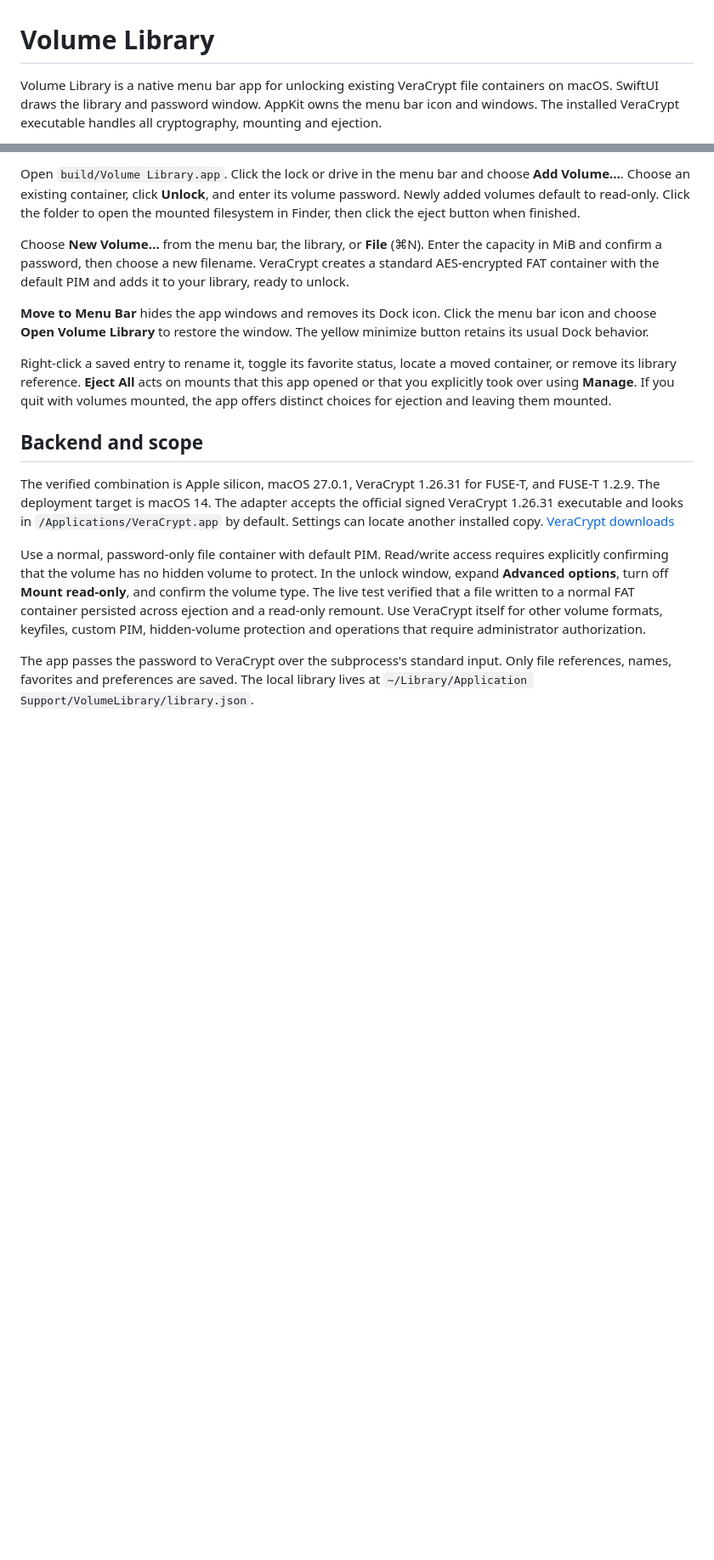
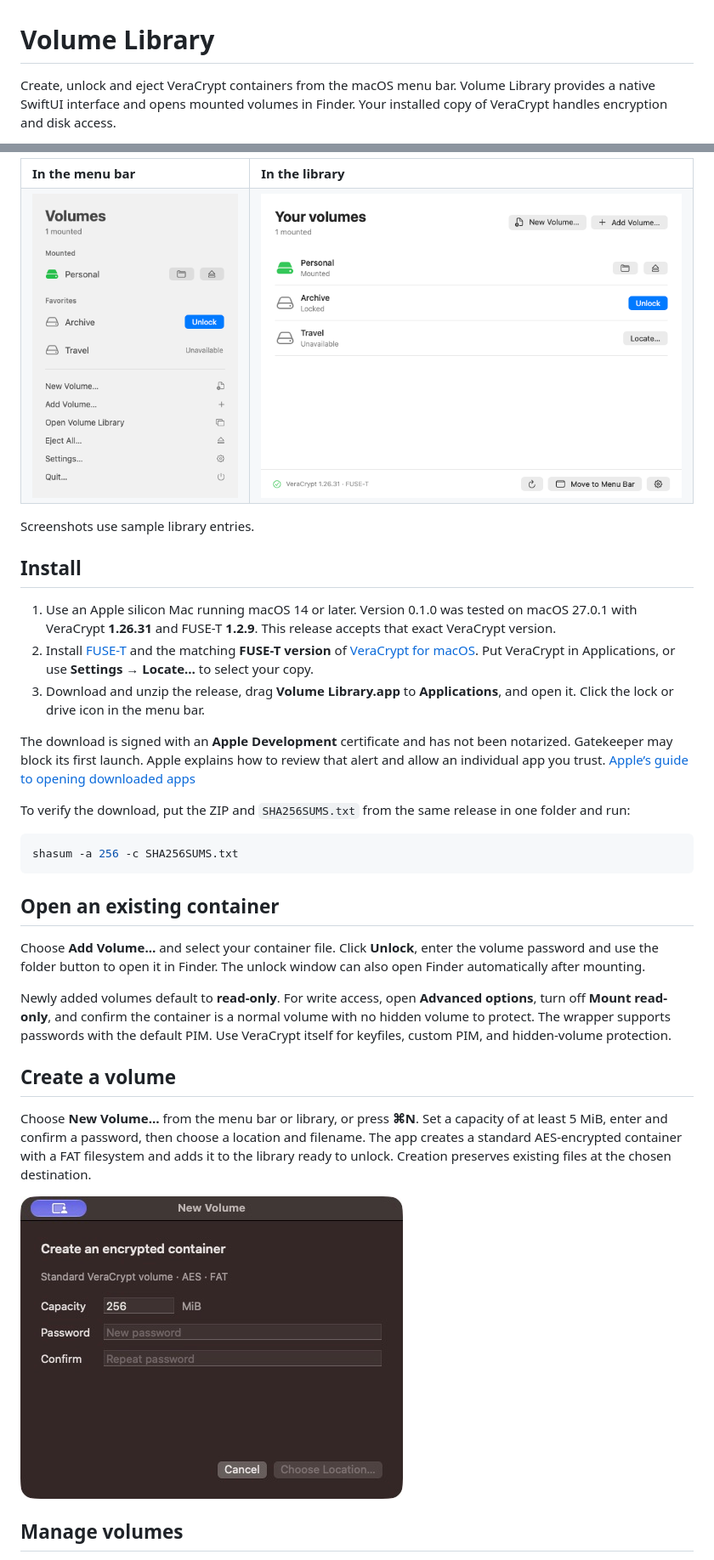
Before and after one commit to Endogen/volume-library, a Markdown page: README.md, 2 parts joined by grey strips. Shown at 85% size. Drawn GitHub-style; pictures changed too: docs/screenshots/create.jpg (added), docs/screenshots/library.png (added), docs/screenshots/menu.png (added); blank space fills up the shorter version.

Commit message:
Document installation, signing and everyday use with native screenshots

````diff
--- a/README.md
+++ b/README.md
@@ -1,4 +1,4 @@
 # Volume Library
 
-Volume Library is a native menu bar app for unlocking existing VeraCrypt file containers on macOS. SwiftUI draws the library and password window. AppKit owns the menu bar icon and windows. The installed VeraCrypt executable handles all cryptography, mounting and ejection.
+Create, unlock and eject VeraCrypt containers from the macOS menu bar. Volume Library provides a native SwiftUI interface and opens mounted volumes in Finder. Your installed copy of VeraCrypt handles encryption and disk access.
 
@@ -6,16 +6,36 @@ Volume Library is a native menu bar app for unlocking existing VeraCrypt file co
 
-Open `build/Volume Library.app`. Click the lock or drive in the menu bar and choose **Add Volume…**. Choose an existing container, click **Unlock**, and enter its volume password. Newly added volumes default to read-only. Click the folder to open the mounted filesystem in Finder, then click the eject button when finished.
+<table>
+<tr><th align="left">In the menu bar</th><th align="left">In the library</th></tr>
+<tr><td valign="top"><img src="docs/screenshots/menu.png" width="258" alt="Menu bar panel with one mounted volume, favorites and the New Volume command"></td><td valign="top"><img src="docs/screenshots/library.png" width="530" alt="Library showing mounted, locked and unavailable volumes with Finder, eject, unlock and locate actions"></td></tr>
+</table>
 
-Choose **New Volume…** from the menu bar, the library, or **File** (⌘N). Enter the capacity in MiB and confirm a password, then choose a new filename. VeraCrypt creates a standard AES-encrypted FAT container with the default PIM and adds it to your library, ready to unlock.
+Screenshots use sample library entries.
 
-**Move to Menu Bar** hides the app windows and removes its Dock icon. Click the menu bar icon and choose **Open Volume Library** to restore the window. The yellow minimize button retains its usual Dock behavior.
+## Install
 
-Right-click a saved entry to rename it, toggle its favorite status, locate a moved container, or remove its library reference. **Eject All** acts on mounts that this app opened or that you explicitly took over using **Manage**. If you quit with volumes mounted, the app offers distinct choices for ejection and leaving them mounted.
+1. Use an Apple silicon Mac running macOS 14 or later. Version 0.1.0 was tested on macOS 27.0.1 with VeraCrypt **1.26.31** and FUSE-T **1.2.9**. This release accepts that exact VeraCrypt version.
+2. Install [FUSE-T](https://www.fuse-t.org/) and the matching **FUSE-T version** of [VeraCrypt for macOS](https://veracrypt.io/en/Downloads.html). Put VeraCrypt in Applications, or use **Settings → Locate…** to select your copy.
+3. Download and unzip the release, drag **Volume Library.app** to **Applications**, and open it. Click the lock or drive icon in the menu bar.
 
-## Backend and scope
+The download is signed with an **Apple Development** certificate and has not been notarized. Gatekeeper may block its first launch. Apple explains how to review that alert and allow an individual app you trust. [Apple’s guide to opening downloaded apps](https://support.apple.com/en-us/102445)
 
-The verified combination is Apple silicon, macOS 27.0.1, VeraCrypt 1.26.31 for FUSE-T, and FUSE-T 1.2.9. The deployment target is macOS 14. The adapter accepts the official signed VeraCrypt 1.26.31 executable and looks in `/Applications/VeraCrypt.app` by default. Settings can locate another installed copy. [VeraCrypt downloads](https://veracrypt.io/en/Downloads.html)
+To verify the download, put the ZIP and `SHA256SUMS.txt` from the same release in one folder and run:
 
-Use a normal, password-only file container with default PIM. Read/write access requires explicitly confirming that the volume has no hidden volume to protect. In the unlock window, expand **Advanced options**, turn off **Mount read-only**, and confirm the volume type. The live test verified that a file written to a normal FAT container persisted across ejection and a read-only remount. Use VeraCrypt itself for other volume formats, keyfiles, custom PIM, hidden-volume protection and operations that require administrator authorization.
+```sh
+shasum -a 256 -c SHA256SUMS.txt
+```
 
-The app passes the password to VeraCrypt over the subprocess's standard input. Only file references, names, favorites and preferences are saved. The local library lives at `~/Library/Application Support/VolumeLibrary/library.json`.
+## Open an existing container
+
+Choose **Add Volume…** and select your container file. Click **Unlock**, enter the volume password and use the folder button to open it in Finder. The unlock window can also open Finder automatically after mounting.
+
+Newly added volumes default to **read-only**. For write access, open **Advanced options**, turn off **Mount read-only**, and confirm the container is a normal volume with no hidden volume to protect. The wrapper supports passwords with the default PIM. Use VeraCrypt itself for keyfiles, custom PIM, and hidden-volume protection.
+
+## Create a volume
+
+Choose **New Volume…** from the menu bar or library, or press **⌘N**. Set a capacity of at least 5 MiB, enter and confirm a password, then choose a location and filename. The app creates a standard AES-encrypted container with a FAT filesystem and adds it to the library ready to unlock. Creation preserves existing files at the chosen destination.
+
+<img src="docs/screenshots/create.jpg" width="450" alt="The New Volume window asks for capacity, a password and confirmation before choosing a location">
+
+## Manage volumes
+
````
Also changed, not shown: other parts of README.md (+14 -10 lines).
